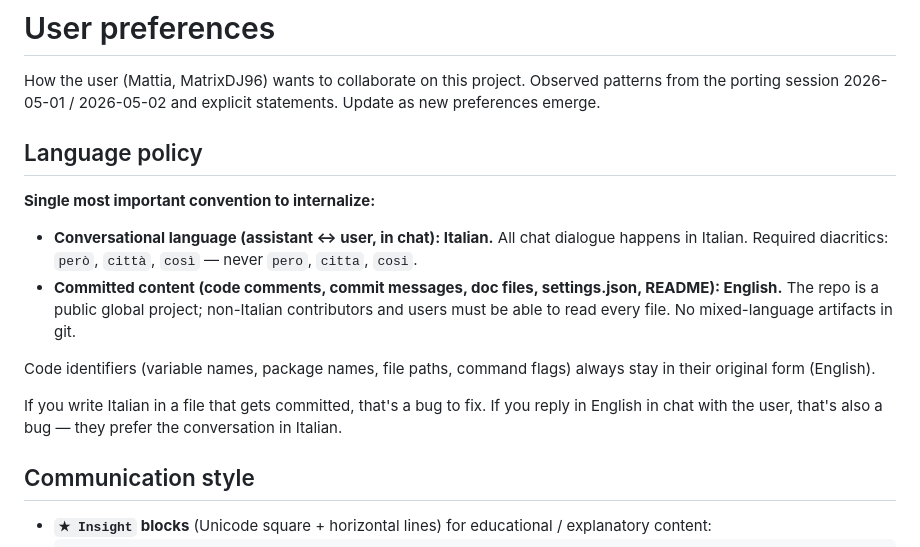
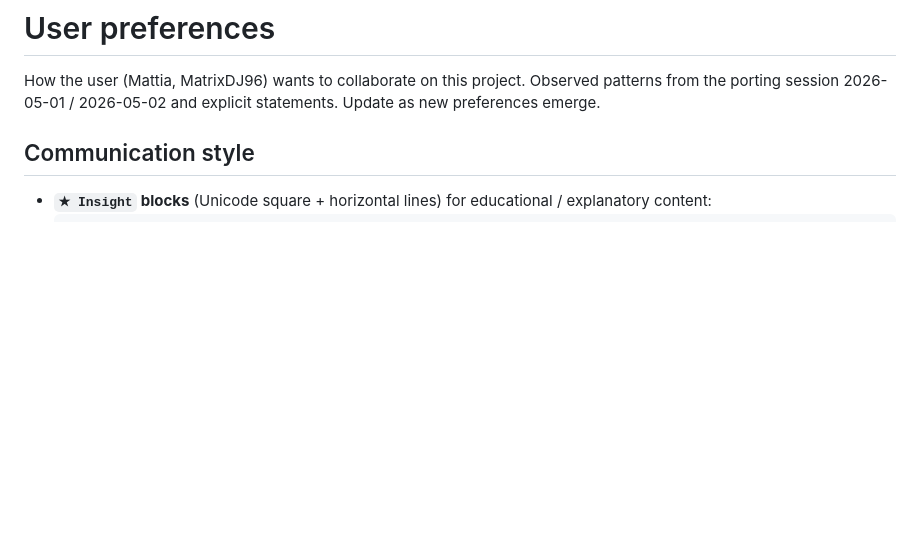
Before and after one commit to MatrixDJ96/bazzite-mx, a Markdown page: .claude/docs/preferences.md, the part around the change. Rendered like a GitHub page; blank space fills up the shorter version.

```diff
--- a/.claude/docs/preferences.md
+++ b/.claude/docs/preferences.md
@@ -3,25 +3,6 @@
 How the user (Mattia, MatrixDJ96) wants to collaborate on this project.
 Observed patterns from the porting session 2026-05-01 / 2026-05-02 and
 explicit statements. Update as new preferences emerge.
-
-## Language policy
-
-**Single most important convention to internalize:**
-
-- **Conversational language (assistant ↔ user, in chat): Italian.**
-  All chat dialogue happens in Italian. Required diacritics: `però`,
-  `città`, `così` — never `pero`, `citta`, `cosi`.
-- **Committed content (code comments, commit messages, doc files,
-  settings.json, README): English.** The repo is a public global
-  project; non-Italian contributors and users must be able to read
-  every file. No mixed-language artifacts in git.
-
-Code identifiers (variable names, package names, file paths, command
-flags) always stay in their original form (English).
-
-If you write Italian in a file that gets committed, that's a bug to
-fix. If you reply in English in chat with the user, that's also a bug
-— they prefer the conversation in Italian.
 
 ## Communication style
 
```
Also changed, not shown: CLAUDE.md (+2 -9 lines).
